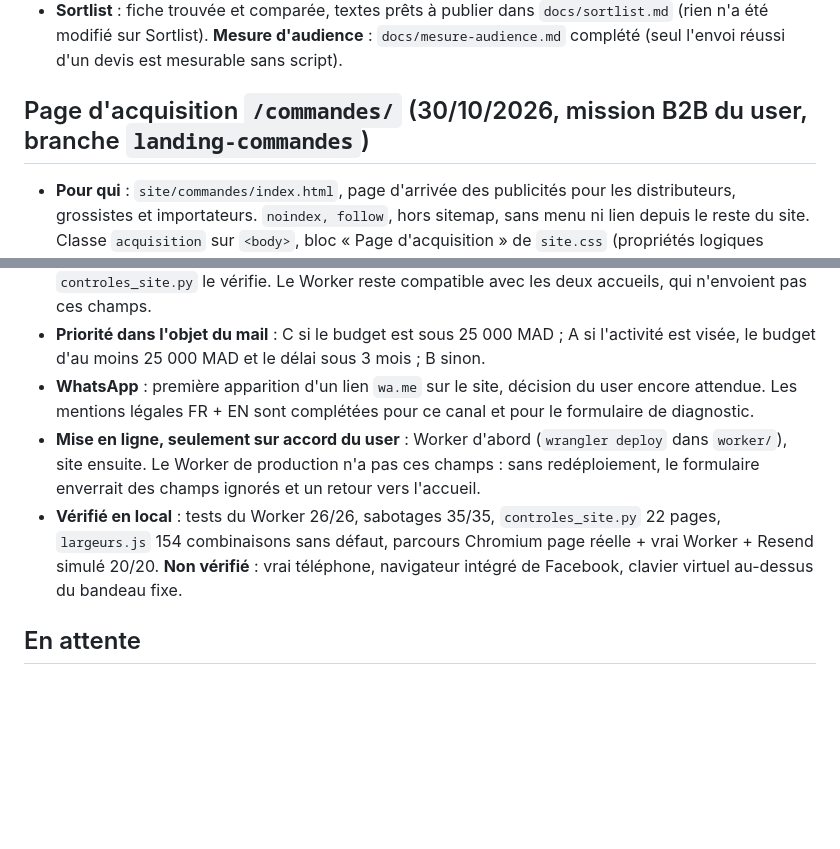
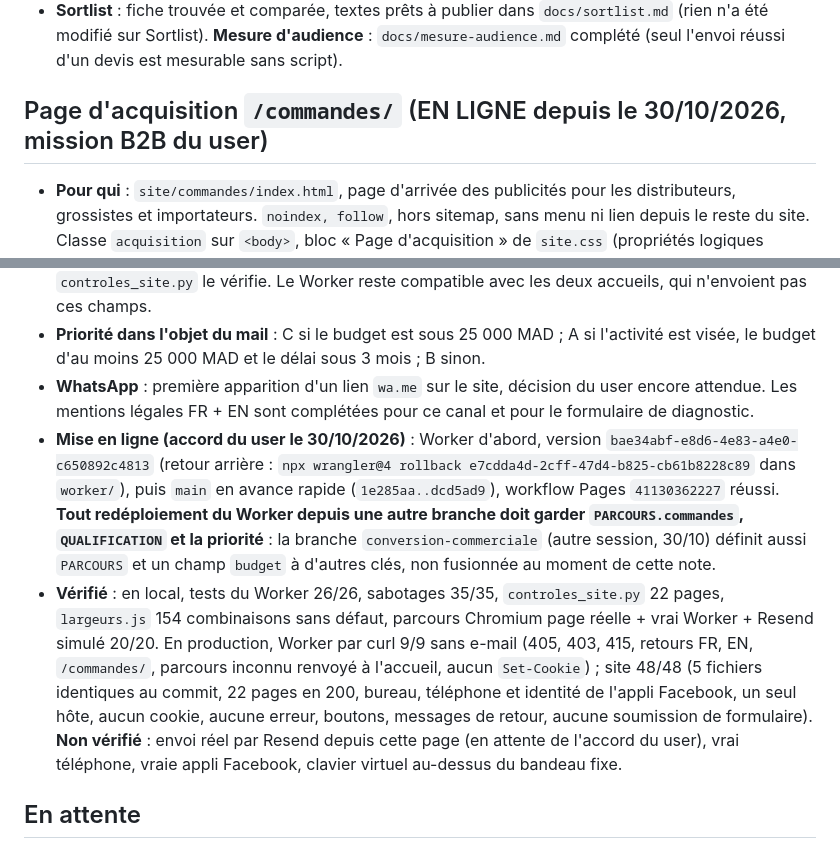
Before and after one commit to Warimvp/legantis, a Markdown page: CLAUDE.md, 2 parts joined by grey strips. Drawn GitHub-style; blank space fills up the shorter version.

Commit message:
CLAUDE.md : /commandes/ en production (Worker bae34abf, contrôles, retour arrière)
Co-Authored-By: Claude Opus 5.5 <noreply@anthropic.com>

```diff
--- a/CLAUDE.md
+++ b/CLAUDE.md
@@ -115,14 +115,14 @@ En ligne sur **https://legantis.net** (GitHub Pages, déploiement à chaque push
 - **En ligne le 26/10/2026** (accord du user) : `v2-realisations` fusionnée dans `main` en avance rapide (`dc10b1c..3f1e3ef`), workflow GitHub Pages `40400036625` réussi, Worker inchangé. Contrôles de production (script Playwright) : 22 pages du sitemap et 14 fichiers (dont les 10 captures) servis identiques au commit, aucune erreur de console ni de réseau ni hôte tiers sur les 22 pages, métadonnées et JSON-LD valides, boutons de devis vers `/#devis` ou `/en/#devis` seulement (clics réels sous la barre), sélecteurs de langue, formulaire, FAQ (04) et Contact (05), galeries d'Ostad (4 écrans chargés, FR et EN), capture Atlasya dans 10/10 couvertures, statuts, « En préparation » replié (6 épreuves), lien vers l'étude Ostad sur 22/22 pages. Lighthouse en production : accueil et étude Ostad 99–100 / 100 / 100 / 100 (accessibilité de l'accueil 97 → 100).
 - **Sortlist** : fiche trouvée et comparée, textes prêts à publier dans `docs/sortlist.md` (rien n'a été modifié sur Sortlist). **Mesure d'audience** : `docs/mesure-audience.md` complété (seul l'envoi réussi d'un devis est mesurable sans script).
 
-## Page d'acquisition `/commandes/` (30/10/2026, mission B2B du user, branche `landing-commandes`)
+## Page d'acquisition `/commandes/` (EN LIGNE depuis le 30/10/2026, mission B2B du user)
 - **Pour qui** : `site/commandes/index.html`, page d'arrivée des publicités pour les distributeurs, grossistes et importateurs. `noindex, follow`, hors sitemap, sans menu ni lien depuis le reste du site. Classe `acquisition` sur `<body>`, bloc « Page d'acquisition » de `site.css` (propriétés logiques seulement), bandeau mobile fixe `.acq-appel` masqué après un envoi réussi et à l'impression.
 - **Aucun prix publié** : le dépôt et le site sont publics. L'analyse de marché, l'offre et les tarifs sont dans `~/Documents/bureaux/Legantis-Acquisition/`, jamais ici.
 - **Formulaire** : champ caché `parcours=commandes`, 10 champs obligatoires, retour vers `/commandes/#devis-envoye` ou `#devis-echec`. Listes blanches : `QUALIFICATION` et `PARCOURS` de `worker/src/index.js`. Les options du HTML doivent rester égales aux listes du Worker ; `controles_site.py` le vérifie. Le Worker reste compatible avec les deux accueils, qui n'envoient pas ces champs.
 - **Priorité dans l'objet du mail** : C si le budget est sous 25 000 MAD ; A si l'activité est visée, le budget d'au moins 25 000 MAD et le délai sous 3 mois ; B sinon.
 - **WhatsApp** : première apparition d'un lien `wa.me` sur le site, décision du user encore attendue. Les mentions légales FR + EN sont complétées pour ce canal et pour le formulaire de diagnostic.
-- **Mise en ligne, seulement sur accord du user** : Worker d'abord (`wrangler deploy` dans `worker/`), site ensuite. Le Worker de production n'a pas ces champs : sans redéploiement, le formulaire enverrait des champs ignorés et un retour vers l'accueil.
-- **Vérifié en local** : tests du Worker 26/26, sabotages 35/35, `controles_site.py` 22 pages, `largeurs.js` 154 combinaisons sans défaut, parcours Chromium page réelle + vrai Worker + Resend simulé 20/20. **Non vérifié** : vrai téléphone, navigateur intégré de Facebook, clavier virtuel au-dessus du bandeau fixe.
+- **Mise en ligne (accord du user le 30/10/2026)** : Worker d'abord, version `bae34abf-e8d6-4e83-a4e0-c650892c4813` (retour arrière : `npx wrangler@4 rollback e7cdda4d-2cff-47d4-b825-cb61b8228c89` dans `worker/`), puis `main` en avance rapide (`1e285aa..dcd5ad9`), workflow Pages `41130362227` réussi. **Tout redéploiement du Worker depuis une autre branche doit garder `PARCOURS.commandes`, `QUALIFICATION` et la priorité** : la branche `conversion-commerciale` (autre session, 30/10) définit aussi `PARCOURS` et un champ `budget` à d'autres clés, non fusionnée au moment de cette note.
+- **Vérifié** : en local, tests du Worker 26/26, sabotages 35/35, `controles_site.py` 22 pages, `largeurs.js` 154 combinaisons sans défaut, parcours Chromium page réelle + vrai Worker + Resend simulé 20/20. En production, Worker par curl 9/9 sans e-mail (405, 403, 415, retours FR, EN, `/commandes/`, parcours inconnu renvoyé à l'accueil, aucun `Set-Cookie`) ; site 48/48 (5 fichiers identiques au commit, 22 pages en 200, bureau, téléphone et identité de l'appli Facebook, un seul hôte, aucun cookie, aucune erreur, boutons, messages de retour, aucune soumission de formulaire). **Non vérifié** : envoi réel par Resend depuis cette page (en attente de l'accord du user), vrai téléphone, vraie appli Facebook, clavier virtuel au-dessus du bandeau fixe.
 
 ## En attente
 - **Atlasya, URGENT (dépôt Medlink, hors de ce site)** : la production `atlasyahealth.com/recherche` affiche les deux médecins **du jeu de démo** (Dr Youssef Bennani, Dr Salma Idrissi : badges « ✓ CNOM », tarifs, `CNOM-75241`, adresse « 12 Rue Ibn Batouta », téléphone +212 5 22 00 00 00, bouton de réservation) comme de vrais praticiens réservables. Vérifié le 26/10/2026. Le script `apps/api/scripts/deactivate-demo.js` du dépôt Medlink existe pour les désactiver ; décision du user (le gel autorise les corrections de conformité). Les captures préparées pour l'App Store en juillet (`~/Documents/bureaux/Atlasya-Captures-AppStore/`) montrent des avis et tarifs fictifs et la téléconsultation : vérifier si ce sont celles de la fiche publiée (non vérifié).
```
